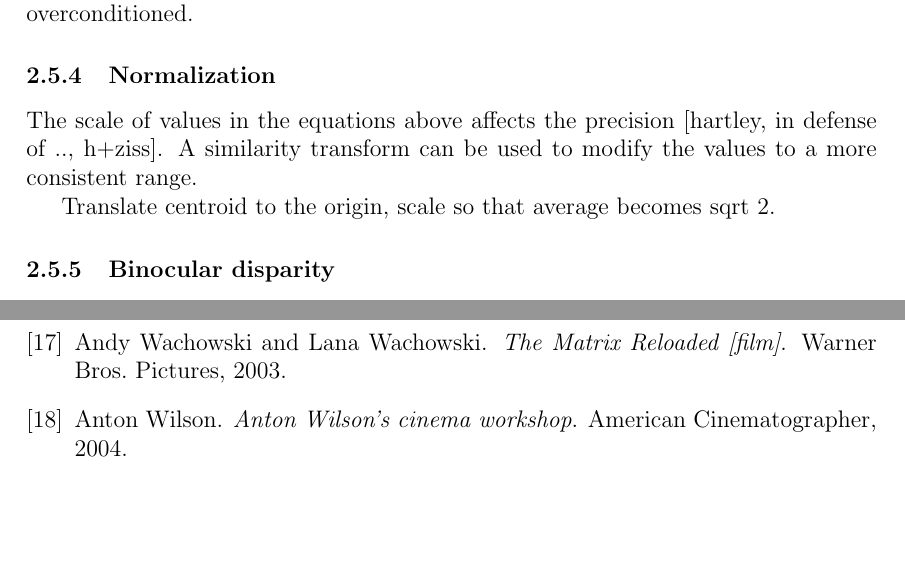
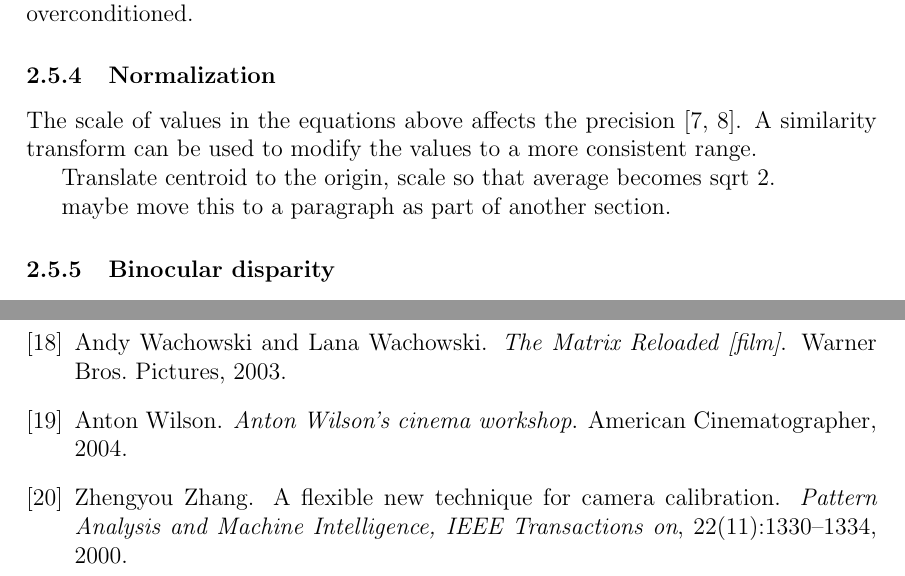
Before and after one commit to sooda/thesis, a LaTeX document (latex/dippa.tex, which reads latex/dippa.bib, latex/tex/background.tex): two parts of pages 25 and 38 of 38, joined at a grey line, cut so that both start at the same text, the shorter picture padded with empty space. Compiled offline with pdfLaTeX; a LaTeX package or settings file that is missing is left out.

Commit message:
tex: normalization sync
this section is quite disconnected, maybe merge to another somewhere? or
write a more general section about common background on calibration?

```diff
--- a/latex/dippa.bib
+++ b/latex/dippa.bib
@@ -284,6 +284,16 @@ misc{wu2007siftgpu,
   pages={3},
   year={2002}
 }
+@article{zhang2000flexible,
+  title={A flexible new technique for camera calibration},
+  author={Zhang, Zhengyou},
+  journal={Pattern Analysis and Machine Intelligence, IEEE Transactions on},
+  volume={22},
+  number={11},
+  pages={1330--1334},
+  year={2000},
+  publisher={IEEE}
+}
 @incollection{deng2007computer,
   title={Computer facial animation: A survey},
   author={Deng, Zhigang and Noh, Junyong},
@@ -539,0 +553,2 @@ misc{wu2007siftgpu,
+  journal={Pattern Analysis and Machine Intelligence, IEEE Transactions on},
+  volume={19},
--- a/latex/tex/background.tex
+++ b/latex/tex/background.tex
@@ -727,12 +727,16 @@ One possible way is direct linear transform (DLT)
 
 % }}} camera calibration
 
-\subsubsection{Normalization}
+\subsubsection{Normalization} % {{{
 
-The scale of values in the equations above affects the precision [hartley, in defense of .., h+ziss]. A similarity transform can be used to modify the values to a more consistent range.
+The scale of values in the equations above affects the precision \cite{hartley1997defense,hartley03multiview}.
+A similarity transform can be used to modify the values to a more consistent range.
 
 Translate centroid to the origin, scale so that average becomes sqrt 2.
 
+maybe move this to a paragraph as part of another section.
+
+% }}} normalization
 
 \subsubsection{Binocular disparity}
 
```
Also changed, not shown: latex/dippa.bib (8 more changed lines).
